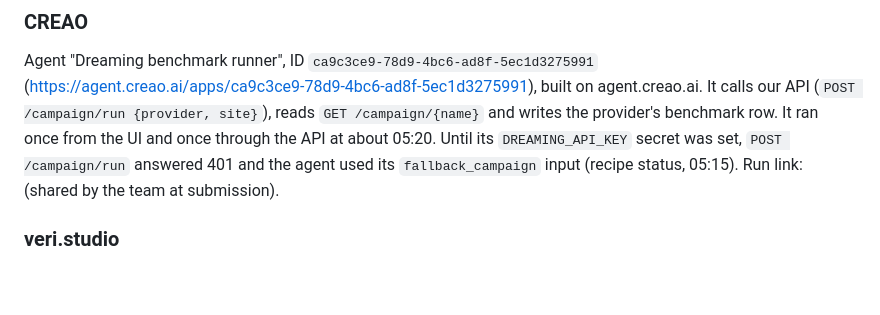
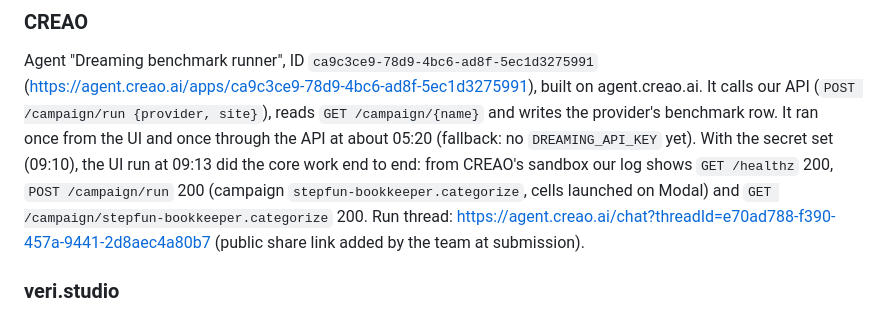
Before and after one commit to wilyan09007/Dreaming, a Markdown page: README.md, the part around the change. GitHub-like rendering; blank space fills up the shorter version.

Commit message:
README: CREAO run with the API key (POST /campaign/run 200 from CREAO's sandbox, thread link)
Co-Authored-By: Claude Fable 5.1 <noreply@anthropic.com>
Claude-Session: https://claude.ai/code/session_01MD4tBDpqfppbFMw14b1hXo

```diff
--- a/README.md
+++ b/README.md
@@ -119,8 +119,10 @@ site in TypeSafe's System One wire format (state and typed questions in, probabi
 ### CREAO
 Agent "Dreaming benchmark runner", ID `ca9c3ce9-78d9-4bc6-ad8f-5ec1d3275991` (https://agent.creao.ai/apps/ca9c3ce9-78d9-4bc6-ad8f-5ec1d3275991), built on
 agent.creao.ai. It calls our API (`POST /campaign/run {provider, site}`), reads `GET /campaign/{name}` and writes the provider's benchmark row. It ran once from
-the UI and once through the API at about 05:20. Until its `DREAMING_API_KEY` secret was set, `POST /campaign/run` answered 401 and the agent used its
-`fallback_campaign` input (recipe status, 05:15). Run link: (shared by the team at submission).
+the UI and once through the API at about 05:20 (fallback: no `DREAMING_API_KEY` yet). With the secret set (09:10), the UI run at 09:13 did the
+core work end to end: from CREAO's sandbox our log shows `GET /healthz` 200, `POST /campaign/run` 200 (campaign `stepfun-bookkeeper.categorize`,
+cells launched on Modal) and `GET /campaign/stepfun-bookkeeper.categorize` 200. Run thread: https://agent.creao.ai/chat?threadId=e70ad788-f390-457a-9441-2d8aec4a80b7
+(public share link added by the team at submission).
 
 ### veri.studio
 The `finetune` candidate (bge-small unfrozen plus a head) ran as a `veri run-script` job on an L4: `dreaming/experiments/veri_finetune/` (`train.py` is the job,
```
